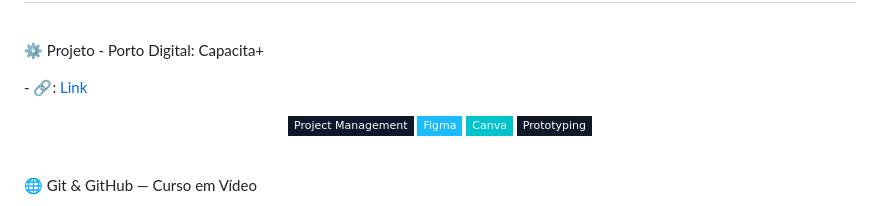
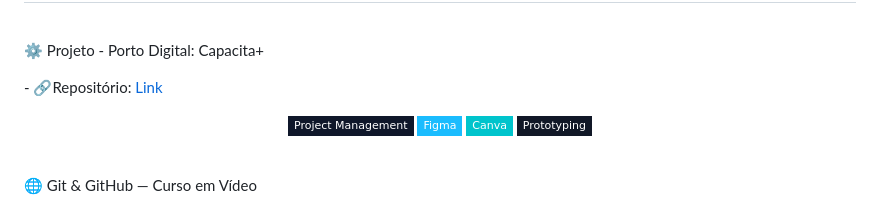
Before and after one commit to wqiluc/wqiluc, a Markdown page: README.md, the part around the change. GitHub-like rendering; badges without logos.

Commit message:
Atualizar o README.md

```diff
--- a/README.md
+++ b/README.md
@@ -136,7 +136,7 @@ Estudante da Cesar School no curso de Análise e Desenvolvimento de Sistemas. De
 <br>
 
 <p>⚙️ Projeto - Porto Digital: Capacita+</p>
-<p>- 🔗:
+<p>- 🔗Repositório:
   <a href="https://github.com/wqiluc/Certificado-PortoDigital-CapacitaMais" target="_blank">Link</a>
 </p>
 
```
